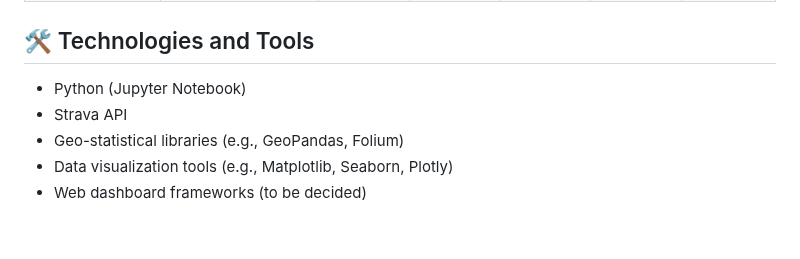
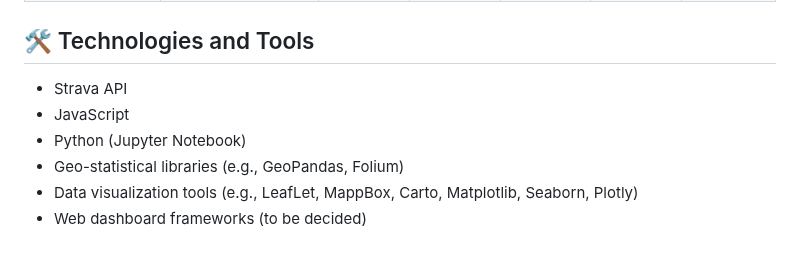
Before and after one commit to nicolevasos/Strava-Dashboard, a Markdown page: README.md, the part around the change. Rendered like a GitHub page.

```diff
--- a/README.md
+++ b/README.md
@@ -41,8 +41,9 @@ A key feature is the activity heat map, which spatially represents the frequency
 
 
 ## 🛠️ Technologies and Tools
+- Strava API
+- JavaScript
 - Python (Jupyter Notebook)
-- Strava API
 - Geo-statistical libraries (e.g., GeoPandas, Folium)
-- Data visualization tools (e.g., Matplotlib, Seaborn, Plotly)
+- Data visualization tools (e.g., LeafLet, MappBox, Carto, Matplotlib, Seaborn, Plotly)
 - Web dashboard frameworks (to be decided)
```
